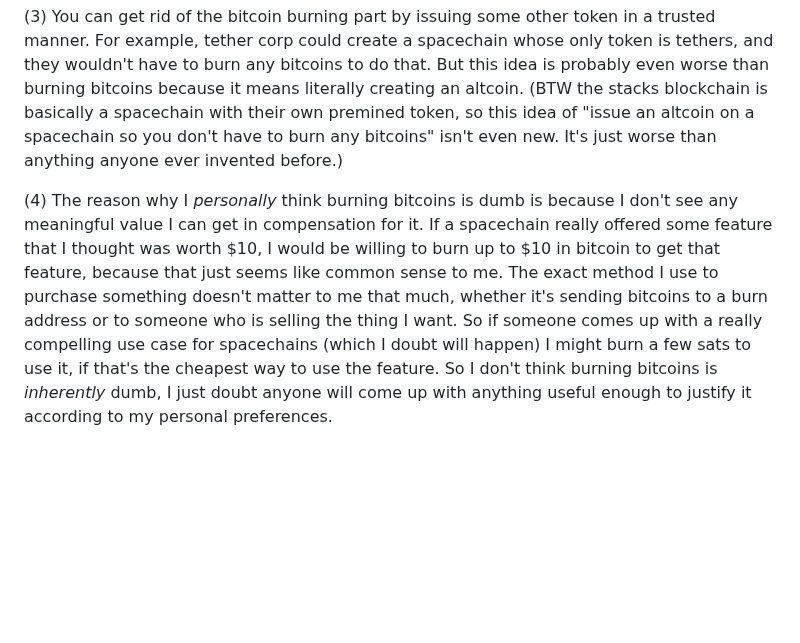
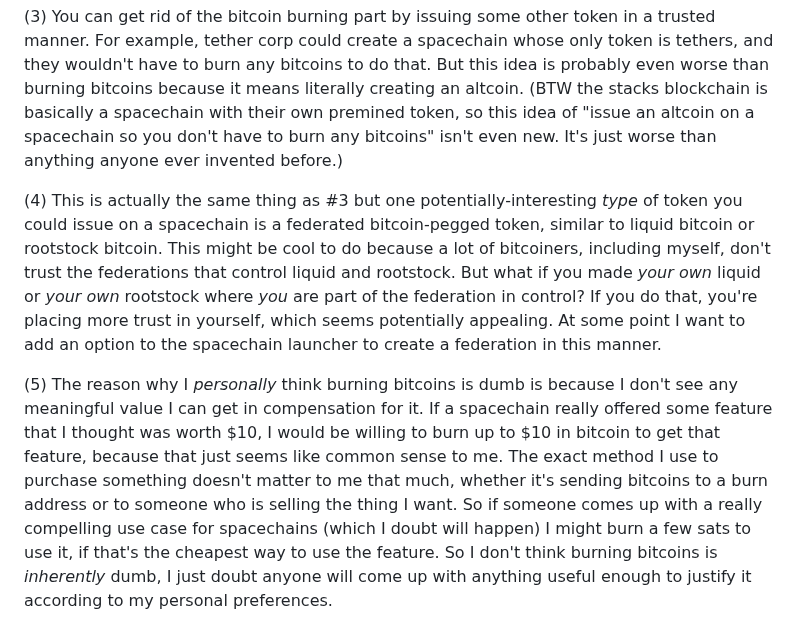
Before and after one commit to supertestnet/spacechain-launcher, a Markdown page: README.md, the part around the change. Rendered like a GitHub page; blank space fills up the shorter version.

```diff
--- a/README.md
+++ b/README.md
@@ -55,4 +55,6 @@ That's fine, you can oppose it. I think a few things are worth pointing out in i
 
 (3) You can get rid of the bitcoin burning part by issuing some other token in a trusted manner. For example, tether corp could create a spacechain whose only token is tethers, and they wouldn't have to burn any bitcoins to do that. But this idea is probably even worse than burning bitcoins because it means literally creating an altcoin. (BTW the stacks blockchain is basically a spacechain with their own premined token, so this idea of "issue an altcoin on a spacechain so you don't have to burn any bitcoins" isn't even new. It's just worse than anything anyone ever invented before.)
 
-(4) The reason why I *personally* think burning bitcoins is dumb is because I don't see any meaningful value I can get in compensation for it. If a spacechain really offered some feature that I thought was worth $10, I would be willing to burn up to $10 in bitcoin to get that feature, because that just seems like common sense to me. The exact method I use to purchase something doesn't matter to me that much, whether it's sending bitcoins to a burn address or to someone who is selling the thing I want. So if someone comes up with a really compelling use case for spacechains (which I doubt will happen) I might burn a few sats to use it, if that's the cheapest way to use the feature. So I don't think burning bitcoins is *inherently* dumb, I just doubt anyone will come up with anything useful enough to justify it according to my personal preferences.
+(4) This is actually the same thing as #3 but one potentially-interesting *type* of token you could issue on a spacechain is a federated bitcoin-pegged token, similar to liquid bitcoin or rootstock bitcoin. This might be cool to do because a lot of bitcoiners, including myself, don't trust the federations that control liquid and rootstock. But what if you made *your own* liquid or *your own* rootstock where *you* are part of the federation in control? If you do that, you're placing more trust in yourself, which seems potentially appealing. At some point I want to add an option to the spacechain launcher to create a federation in this manner.
+
+(5) The reason why I *personally* think burning bitcoins is dumb is because I don't see any meaningful value I can get in compensation for it. If a spacechain really offered some feature that I thought was worth $10, I would be willing to burn up to $10 in bitcoin to get that feature, because that just seems like common sense to me. The exact method I use to purchase something doesn't matter to me that much, whether it's sending bitcoins to a burn address or to someone who is selling the thing I want. So if someone comes up with a really compelling use case for spacechains (which I doubt will happen) I might burn a few sats to use it, if that's the cheapest way to use the feature. So I don't think burning bitcoins is *inherently* dumb, I just doubt anyone will come up with anything useful enough to justify it according to my personal preferences.
```
